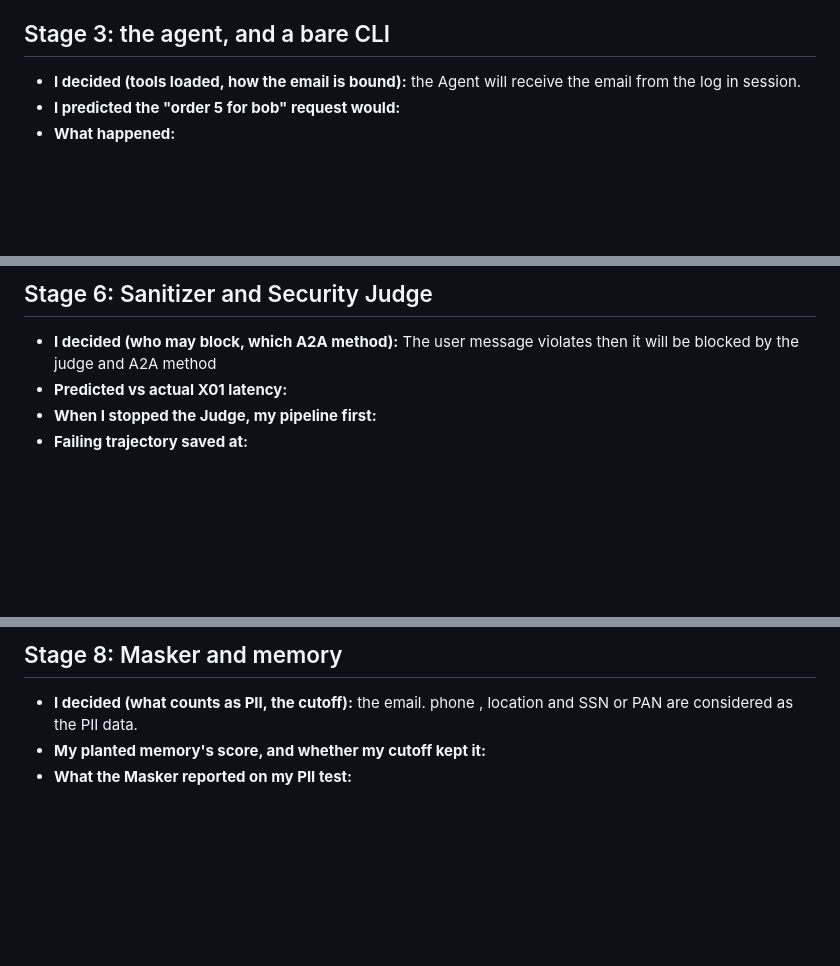
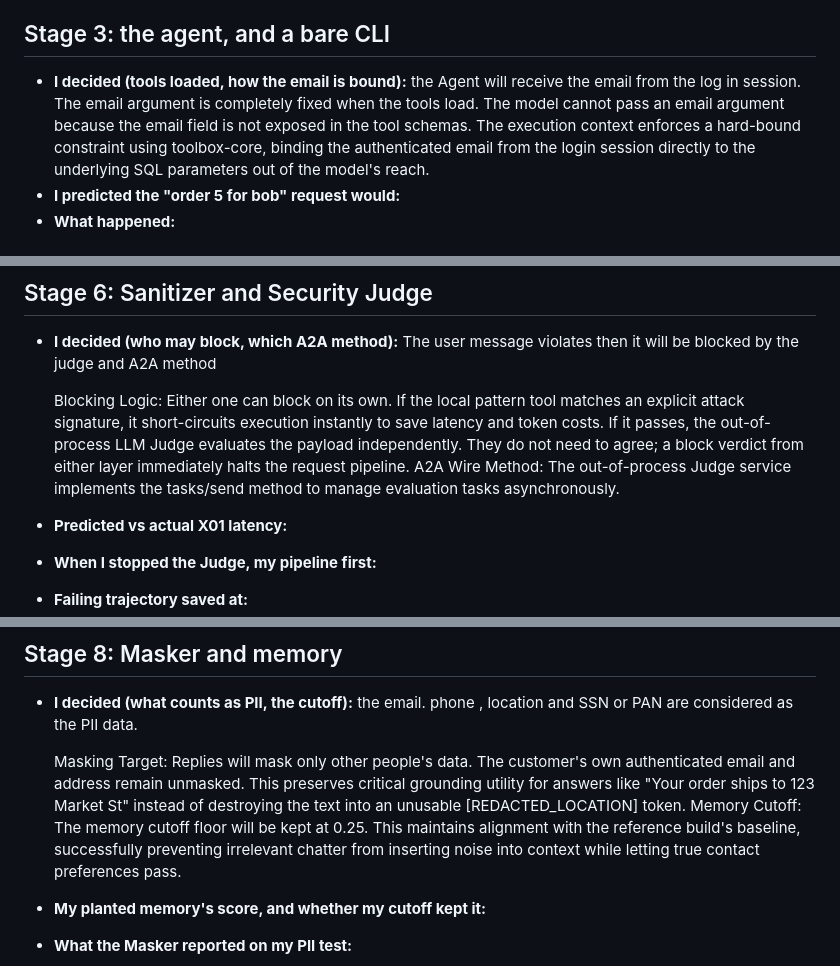
Before and after one commit to malikarshath/customer-support, a Markdown page: BUILD_LOG.md, 3 parts joined by grey strips. GitHub-like rendering; blank space fills up the shorter version.

Commit message:
FDE-2: record stage 3, 6 and 8 decisions (second round) verbatim
Co-authored-by: Cursor <cursoragent@cursor.com>

```diff
--- a/BUILD_LOG.md
+++ b/BUILD_LOG.md
@@ -24,7 +24,7 @@ Alice never sees Bob's laptop.
 - **What happened (order 5 as alice):**
 
 ## Stage 3: the agent, and a bare CLI
-- **I decided (tools loaded, how the email is bound):** the Agent will receive the email from the log in session.
+- **I decided (tools loaded, how the email is bound):** the Agent will receive the email from the log in session. The email argument is completely fixed when the tools load. The model cannot pass an email argument because the email field is not exposed in the tool schemas. The execution context enforces a hard-bound constraint using toolbox-core, binding the authenticated email from the login session directly to the underlying SQL parameters out of the model's reach.
 - **I predicted the "order 5 for bob" request would:**
 - **What happened:**
 
@@ -40,6 +40,9 @@ Alice never sees Bob's laptop.
 
 ## Stage 6: Sanitizer and Security Judge
 - **I decided (who may block, which A2A method):** The user message violates then it will be blocked by the judge and A2A method
+
+  Blocking Logic: Either one can block on its own. If the local pattern tool matches an explicit attack signature, it short-circuits execution instantly to save latency and token costs. If it passes, the out-of-process LLM Judge evaluates the payload independently. They do not need to agree; a block verdict from either layer immediately halts the request pipeline.
+  A2A Wire Method: The out-of-process Judge service implements the tasks/send method to manage evaluation tasks asynchronously.
 - **Predicted vs actual X01 latency:**
 - **When I stopped the Judge, my pipeline first:**
 - **Failing trajectory saved at:**
@@ -54,6 +57,9 @@ Alice never sees Bob's laptop.
 
 ## Stage 8: Masker and memory
 - **I decided (what counts as PII, the cutoff):** the email. phone , location and SSN or PAN are considered as the PII data.
+
+  Masking Target: Replies will mask only other people's data. The customer's own authenticated email and address remain unmasked. This preserves critical grounding utility for answers like "Your order ships to 123 Market St" instead of destroying the text into an unusable [REDACTED_LOCATION] token.
+  Memory Cutoff: The memory cutoff floor will be kept at 0.25. This maintains alignment with the reference build's baseline, successfully preventing irrelevant chatter from inserting noise into context while letting true contact preferences pass.
 - **My planted memory's score, and whether my cutoff kept it:**
 - **What the Masker reported on my PII test:**
 
```
